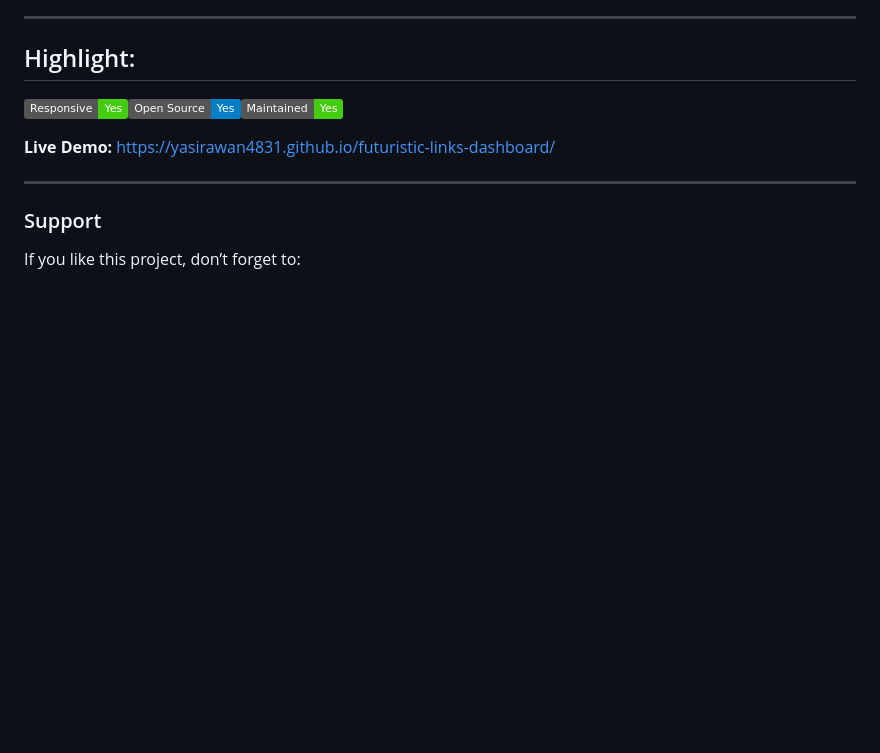
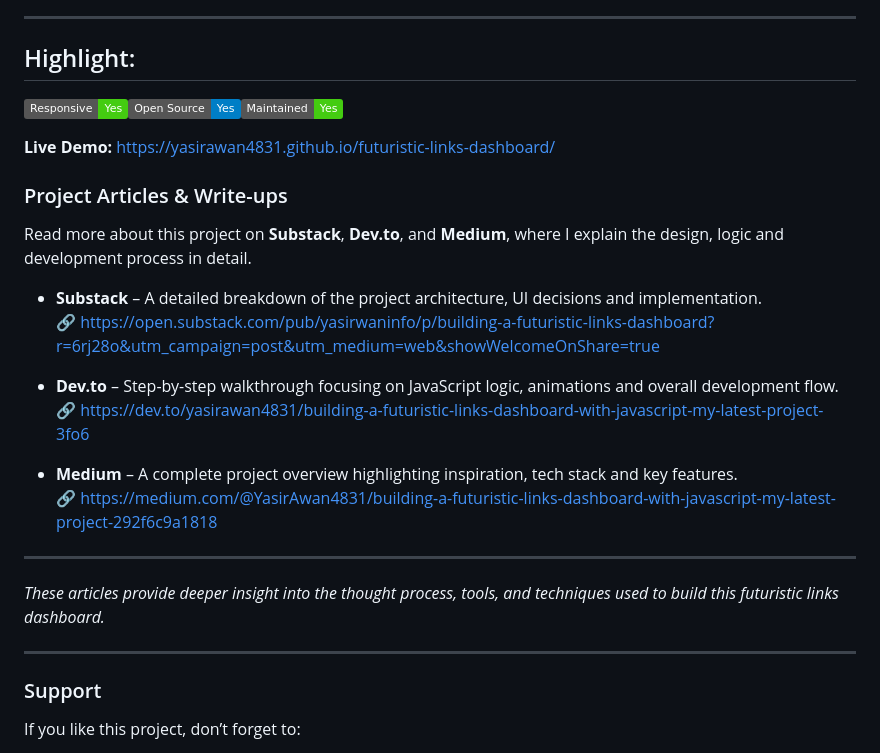
Before and after one commit to YasirAwan4831/futuristic-links-dashboard, a Markdown page: README.md, the part around one of its changes. GitHub-like rendering; badges without logos; blank space fills up the shorter version.

Commit message:
Update READEME.md and add Social Link

```diff
--- a/README.md
+++ b/README.md
@@ -131,6 +131,25 @@ Simply add/remove links or edit profile info to update the dashboard.
 
  **Live Demo:**  https://yasirawan4831.github.io/futuristic-links-dashboard/
 
+###  Project Articles & Write-ups
+
+Read more about this project on **Substack**, **Dev.to**, and **Medium**, where I explain the design, logic and development process in detail.
+
+- **Substack** – A detailed breakdown of the project architecture, UI decisions and implementation.
+  🔗 https://open.substack.com/pub/yasirwaninfo/p/building-a-futuristic-links-dashboard?r=6rj28o&utm_campaign=post&utm_medium=web&showWelcomeOnShare=true
+
+- **Dev.to** – Step-by-step walkthrough focusing on JavaScript logic, animations and overall development flow.
+  🔗 https://dev.to/yasirawan4831/building-a-futuristic-links-dashboard-with-javascript-my-latest-project-3fo6
+
+- **Medium** – A complete project overview highlighting inspiration, tech stack and key features.
+  🔗 https://medium.com/@YasirAwan4831/building-a-futuristic-links-dashboard-with-javascript-my-latest-project-292f6c9a1818
+
+---
+
+ *These articles provide deeper insight into the thought process, tools, and techniques used to build this futuristic links dashboard.*
+
+
+
 ------
 ### Support
 
```
Also changed, not shown: other parts of README.md (+3 -5 lines).
